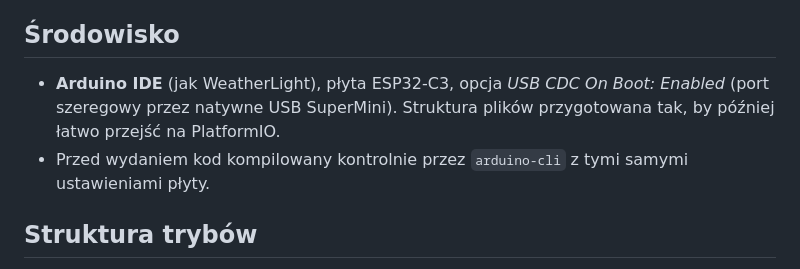
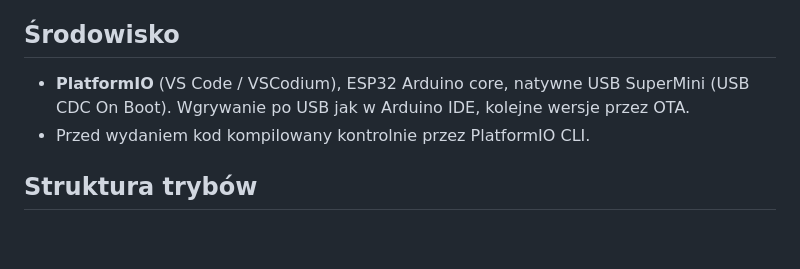
Before and after one commit to Bacman88/TerraLight, a Markdown page: docs/FIRMWARE.md, the part around the change. Rendered like a GitHub page; blank space fills up the shorter version.

Commit message:
docs: PlatformIO as firmware environment
Co-Authored-By: Claude Opus 5.5 <noreply@anthropic.com>
Claude-Session: https://claude.ai/code/session_011xrhtcpPCLVqz5j5FtXSAa

```diff
--- a/docs/FIRMWARE.md
+++ b/docs/FIRMWARE.md
@@ -5,8 +5,8 @@ Status: zbiór decyzji przed pisaniem kodu. Pełna specyfikacja modułów i API
 Baza kodu: TerraLight v1.0.0 (scheduler, renderer słońca, geometria procentowa) + wybrane komponenty WeatherLight v6.3.0.
 
 ## Środowisko
-- **Arduino IDE** (jak WeatherLight), płyta ESP32-C3, opcja *USB CDC On Boot: Enabled* (port szeregowy przez natywne USB SuperMini). Struktura plików przygotowana tak, by później łatwo przejść na PlatformIO.
-- Przed wydaniem kod kompilowany kontrolnie przez `arduino-cli` z tymi samymi ustawieniami płyty.
+- **PlatformIO** (VS Code / VSCodium), ESP32 Arduino core, natywne USB SuperMini (USB CDC On Boot). Wgrywanie po USB jak w Arduino IDE, kolejne wersje przez OTA.
+- Przed wydaniem kod kompilowany kontrolnie przez PlatformIO CLI.
 
 ## Struktura trybów
 Jedno ustawienie bazowe (moduł) i trzy niezależne warstwy: **sterowanie** (kiedy), **światło dzienne** (co), **noc** (po zmierzchu). Na wierzchu — **nadpisania chwilowe** (obserwacja, demo).
```
